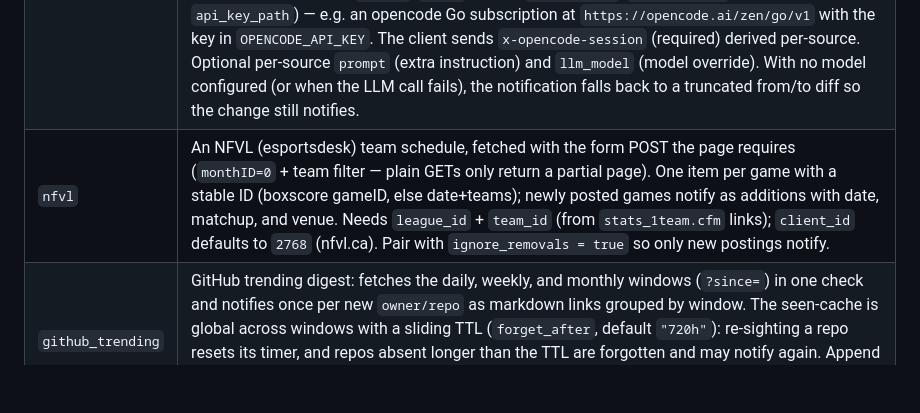
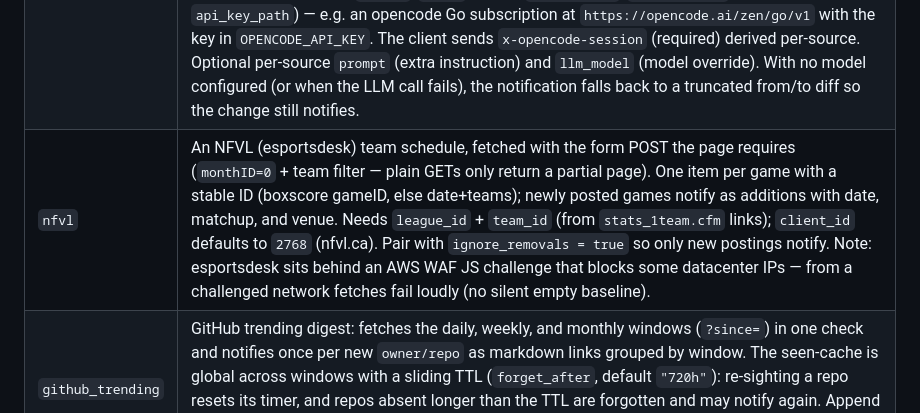
Before and after one commit to sirenkovladd/checkdiff, a Markdown page: README.md, the part around the change. GitHub-like rendering; blank space fills up the shorter version.

Commit message:
Note AWS WAF limitation for nfvl sources

```diff
--- a/README.md
+++ b/README.md
@@ -18,7 +18,7 @@ Each entry in `~/.config/checkdiff/config.toml` is a "source":
 | `json_value`  | A JSON API whose current state is a single field. The `path` is a dot-separated JSON path (e.g. `body.button_status.notification`) to the scalar value to watch. The value is treated as the entire signal; a change fires a notification ("from X to Y"). |
 | `amazon`      | An Amazon shipment tracking page (e.g. `https://www.amazon.ca/gp/your-account/ship-track?itemId=...&orderId=...&shipmentId=...`). The fetcher parses the `pt-status-milestones` div, extracts the current step (the `data-last-reached="true"` milestone's label), the in-progress percent (the next milestone's `data-percent-complete`), and the "Step X of Y" segment from the aria-label. The formatted status string (`"Out for delivery; Step 3 of 4 (51%)"`) is the Item's ID; a change fires a notification. Amazon requires session cookies, so the source config must include the `cookies` field (paste the `Cookie` header value from your browser's dev tools). |
 | `page_llm`    | A web page whose main content is summarized by an LLM. The `selector` (default `main`) extracts the page body text; any change fires a notification whose body is a 2-3 sentence LLM summary of old-vs-new (not a raw diff). When the LLM judges the change boilerplate-only it replies `NO_MEANINGFUL_CHANGE` and no notification is sent (the baseline still advances, so the same churn doesn't re-fire). Needs the global `[llm]` block (`provider` `openai`/`anthropic`/`responses` — match the model's endpoint table, e.g. `responses` for Muse Spark/Grok/GPT Luna; `server`, `model`, key via `api_key_env`/`api_key_file` + optional `api_key_path`) — e.g. an opencode Go subscription at `https://opencode.ai/zen/go/v1` with the key in `OPENCODE_API_KEY`. The client sends `x-opencode-session` (required) derived per-source. Optional per-source `prompt` (extra instruction) and `llm_model` (model override). With no model configured (or when the LLM call fails), the notification falls back to a truncated from/to diff so the change still notifies. |
-| `nfvl` | An NFVL (esportsdesk) team schedule, fetched with the form POST the page requires (`monthID=0` + team filter — plain GETs only return a partial page). One item per game with a stable ID (boxscore gameID, else date+teams); newly posted games notify as additions with date, matchup, and venue. Needs `league_id` + `team_id` (from `stats_1team.cfm` links); `client_id` defaults to `2768` (nfvl.ca). Pair with `ignore_removals = true` so only new postings notify. |
+| `nfvl` | An NFVL (esportsdesk) team schedule, fetched with the form POST the page requires (`monthID=0` + team filter — plain GETs only return a partial page). One item per game with a stable ID (boxscore gameID, else date+teams); newly posted games notify as additions with date, matchup, and venue. Needs `league_id` + `team_id` (from `stats_1team.cfm` links); `client_id` defaults to `2768` (nfvl.ca). Pair with `ignore_removals = true` so only new postings notify. Note: esportsdesk sits behind an AWS WAF JS challenge that blocks some datacenter IPs — from a challenged network fetches fail loudly (no silent empty baseline). |
 | `github_trending` | GitHub trending digest: fetches the daily, weekly, and monthly windows (`?since=`) in one check and notifies once per new `owner/repo` as markdown links grouped by window. The seen-cache is global across windows with a sliding TTL (`forget_after`, default `"720h"`): re-sighting a repo resets its timer, and repos absent longer than the TTL are forgotten and may notify again. Append `?language=go` to `url` to filter by language. Best paired with a daily cron (`check_interval = "0 9 * * *"`). |
 
 Each source can set its own `check_interval` — either a Go
```
